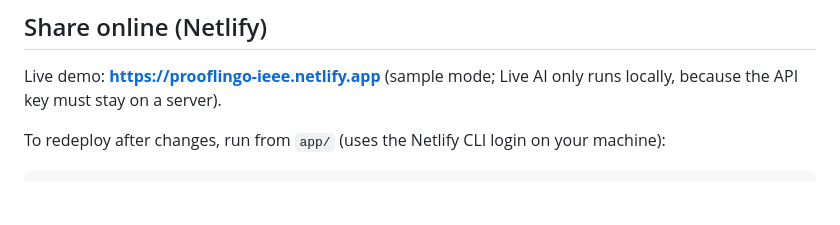
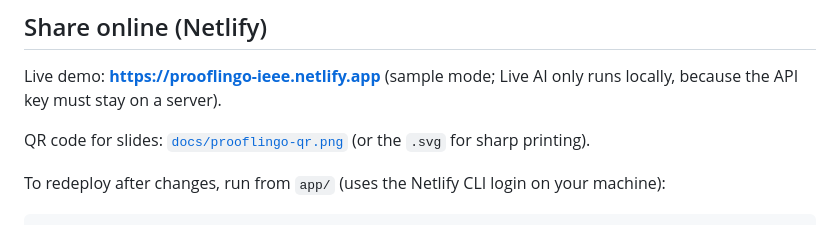
Before and after one commit to Theanesh-J/IceBeak_AI, a Markdown page: app/README.md, the part around the change. Rendered like a GitHub page; blank space fills up the shorter version.

```diff
--- a/app/README.md
+++ b/app/README.md
@@ -56,6 +56,8 @@ Open http://localhost:5173. This starts the web app (Vite, port 5173) and the AP
 ## Share online (Netlify)
 
 Live demo: **https://prooflingo-ieee.netlify.app** (sample mode; Live AI only runs locally, because the API key must stay on a server).
+
+QR code for slides: [`docs/prooflingo-qr.png`](../docs/prooflingo-qr.png) (or the `.svg` for sharp printing).
 
 To redeploy after changes, run from `app/` (uses the Netlify CLI login on your machine):
 
```
Also changed, not shown: README.md (+2 -0 lines), docs/prooflingo-qr.png (added), 1 other file.
